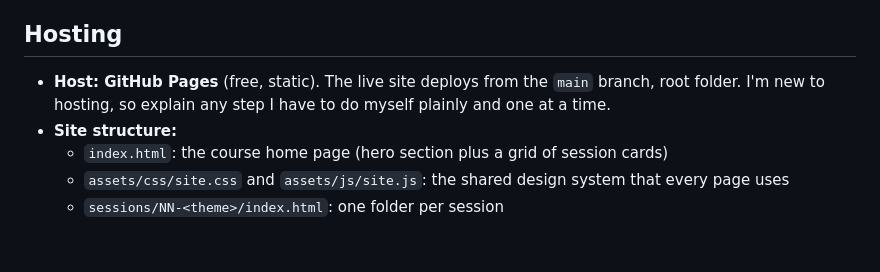
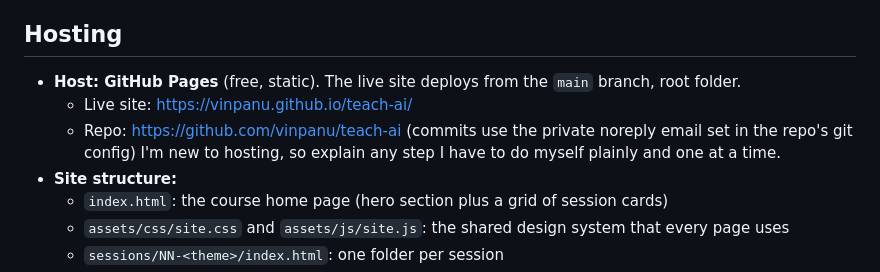
Before and after one commit to vinpanu/teach-ai, a Markdown page: CLAUDE.md, the part around the change. Drawn GitHub-style; blank space fills up the shorter version.

Commit message:
Record live site and repo URLs in CLAUDE.md
Co-Authored-By: Claude Opus 5.5 <noreply@anthropic.com>

```diff
--- a/CLAUDE.md
+++ b/CLAUDE.md
@@ -24,7 +24,9 @@ The visual impact of the website matters **as much as the material itself**. Eve
 - Make the content engaging, with real-world examples, live demos, and moments that make the audience say "wow."
 
 ## Hosting
-- **Host: GitHub Pages** (free, static). The live site deploys from the `main` branch, root folder. I'm new to hosting, so explain any step I have to do myself plainly and one at a time.
+- **Host: GitHub Pages** (free, static). The live site deploys from the `main` branch, root folder.
+  - Live site: https://vinpanu.github.io/teach-ai/
+  - Repo: https://github.com/vinpanu/teach-ai (commits use the private noreply email set in the repo's git config) I'm new to hosting, so explain any step I have to do myself plainly and one at a time.
 - **Site structure:**
   - `index.html`: the course home page (hero section plus a grid of session cards)
   - `assets/css/site.css` and `assets/js/site.js`: the shared design system that every page uses
```
